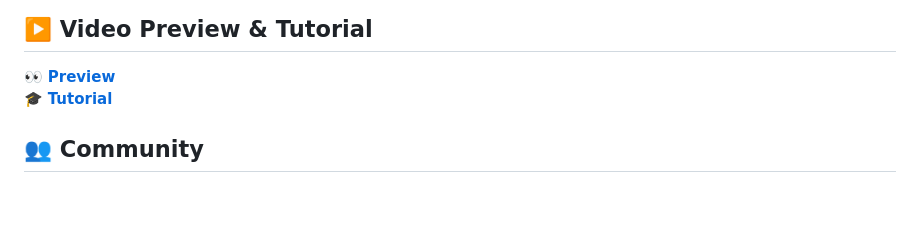
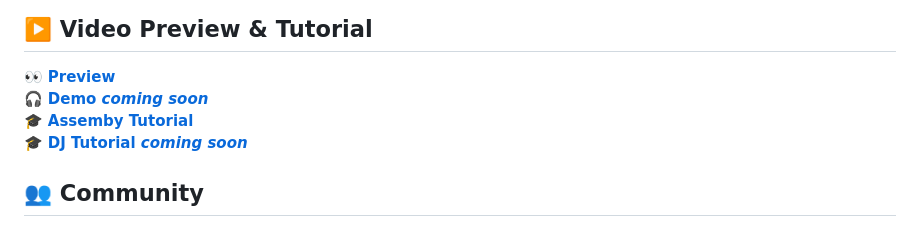
Before and after one commit to mandiclab/djc-diy, a Markdown page: README.md, the part around the change. GitHub-like rendering; blank space fills up the shorter version.

```diff
--- a/README.md
+++ b/README.md
@@ -7,7 +7,9 @@ It works with [Mixxx](https://mixxx.org/) (open-source DJ software).
 
 ## ▶️ Video Preview & Tutorial
 👀 **[Preview](https://youtu.be/gbPC8Bg0U9I?si=byUlCWdjjWGdwAEo)**
-🎓 **[Tutorial](https://youtu.be/Z4C7toXesU8?si=7H11E58jwsbux4Dv)**
+🎧 **[Demo *coming soon*]()**
+🎓 **[Assemby Tutorial](https://youtu.be/Z4C7toXesU8?si=7H11E58jwsbux4Dv)**
+🎓 **[DJ Tutorial *coming soon*]()**
 
 ## 👥 Community
 ☕ Support by donating on **[Ko-fi](https://ko-fi.com/mandiclab)**.
```
